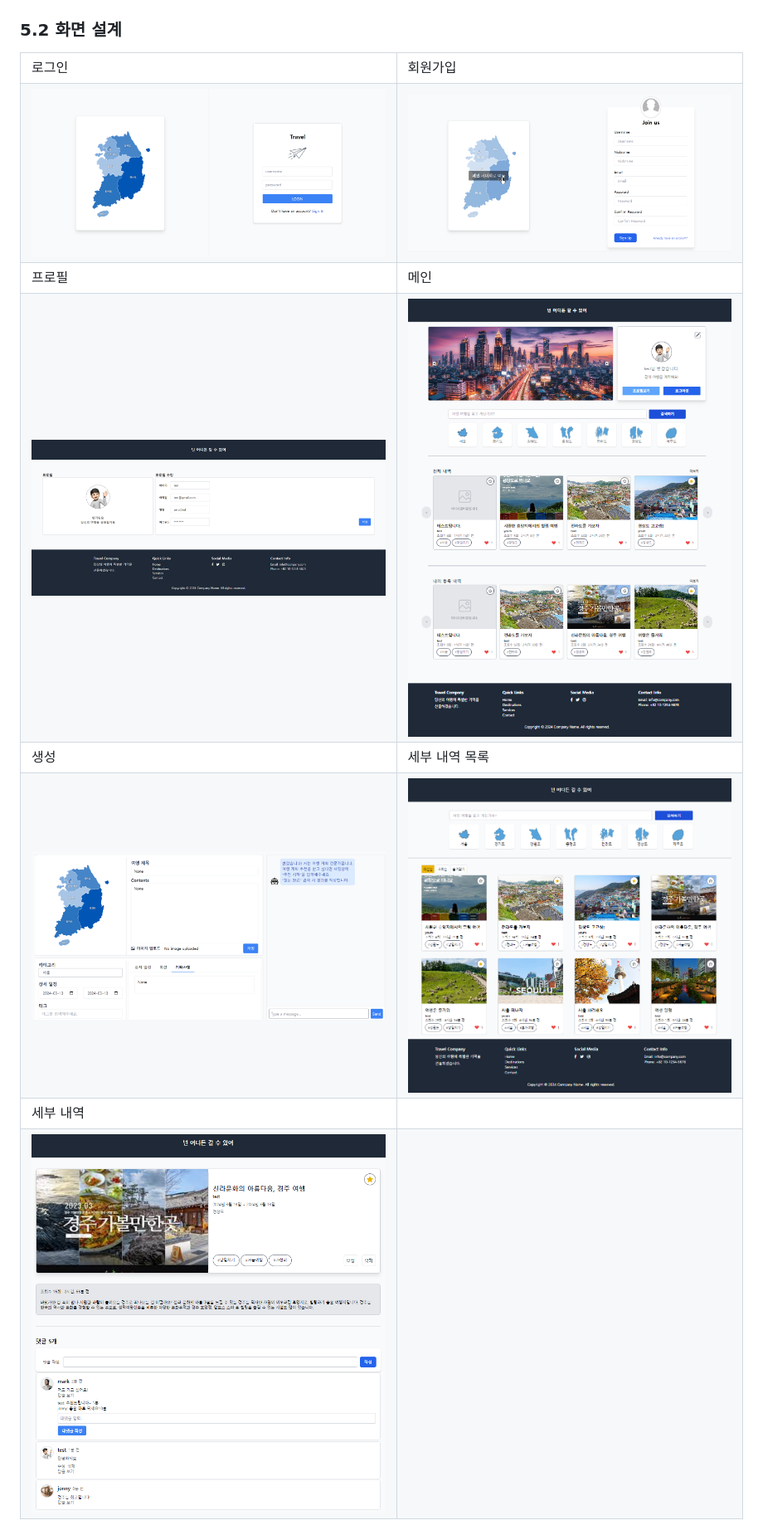
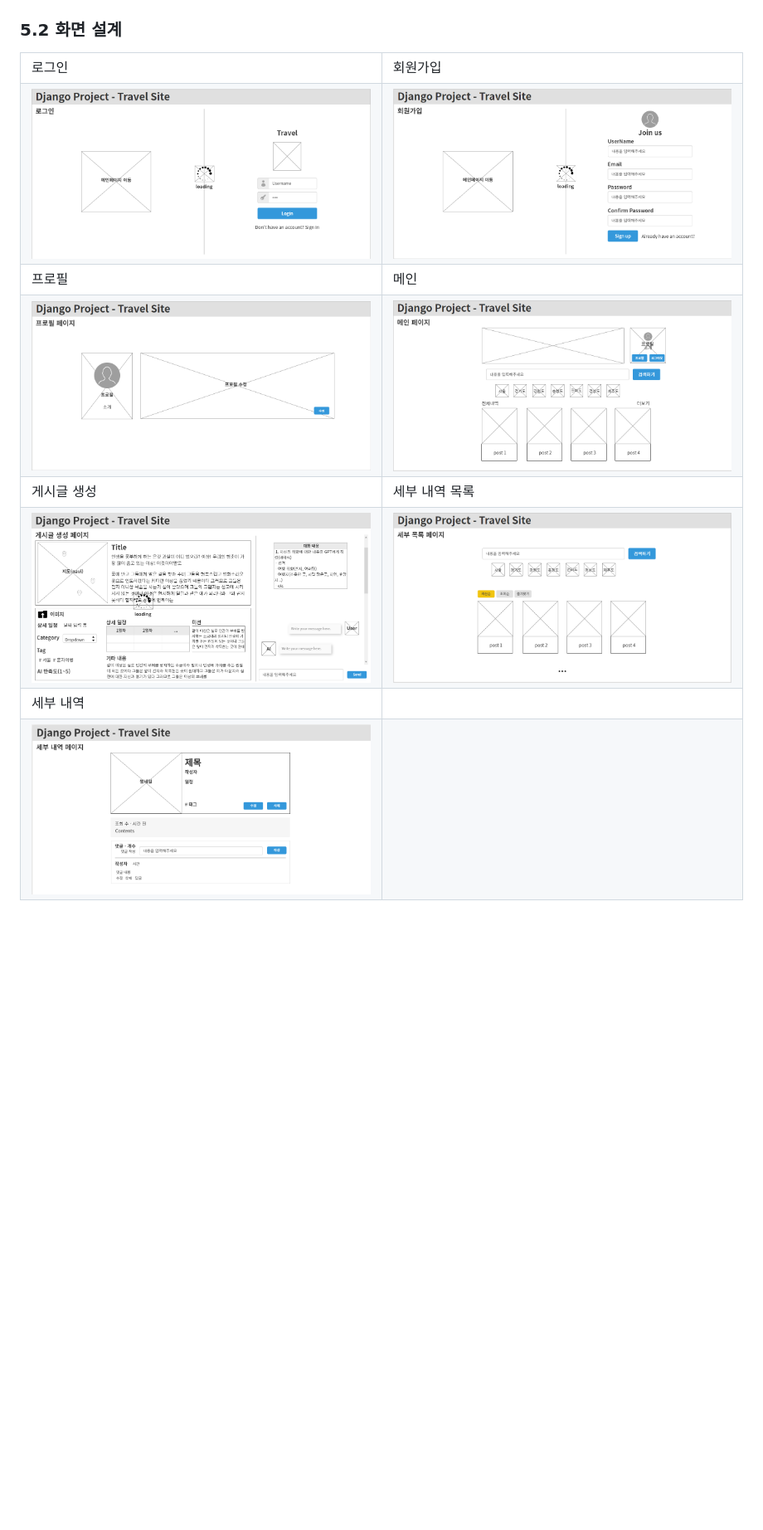
Before and after one commit to Um-king/Django-Travel-Site, a Markdown page: README.md, the part around the change printed below. Shown: that part at 83% size. Rendered like a GitHub page; blank space fills up the shorter version.

```diff
--- a/README.md
+++ b/README.md
@@ -316,52 +316,57 @@ gantt
 
 ### 5.2 화면 설계
 <table border="1" style="width:100%;">
-    <colgroup>
-        <col style="width: 50%;">
-        <col style="width: 50%;">
-    </colgroup>
+  <colgroup>
+    <col style="width: 50%;">
+    <col style="width: 50%;">
+  </colgroup>
     <tbody>
         <tr>
             <td>로그인</td>
             <td>회원가입</td>
         </tr>
         <tr>
-            <td> <img src="README_img/ui_login.png"  width="100%"/> </td>
-            <td> <img src="README_img/ui_signup.png"  width="100%"/> </td>
+            <td>
+		        <img src="README_img/wireframe_login.png" width="100%"/>
+            </td>
+            <td>
+                <img src="README_img/wireframe_signup.png" width="100%"/>
+            </td>
         </tr>
-         <tr>
+        <tr>
             <td>프로필</td>
             <td>메인</td>
         </tr>
         <tr>
-	    <td>
-		<img src="README_img/ui_profile.png" width="100%"/>
+           <td>
+                <img src="README_img/wireframe_profile.png" width="100%"/>
             </td>
-           <td>
-                <img src="README_img/ui_main.png" width="100%"/>
+	     <td>
+                <img src="README_img/wireframe_main.png" width="100%"/>
             </td>
         </tr>
         <tr>
-            <td>생성</td>
+            <td>게시글 생성</td>
             <td>세부 내역 목록</td>
         </tr>
         <tr>
             <td>
-		<img src="README_img/ui_create.png" width="100%"/>
+                <img src="README_img/wireframe_create.png" width="100%"/>
             </td>
             <td>
-                <img src="README_img/ui_detail_list.png" width="100%"/>
+                <img src="README_img/wireframe_detail_list.png" width="100%"/>
             </td>
         </tr>
         <tr>
             <td>세부 내역</td>
-	    <td></td>
+            <td></td>
         </tr>
         <tr>
             <td>
-		<img src="README_img/ui_detail.png" width="100%"/>
+                <img src="README_img/wireframe_detail.png" width="100%"/>
             </td>
-            <td></td>
+            <td>
+            </td>
         </tr>
     </tbody>
 </table>
```
Also changed, not shown: other parts of README.md (+0 -28 lines).
